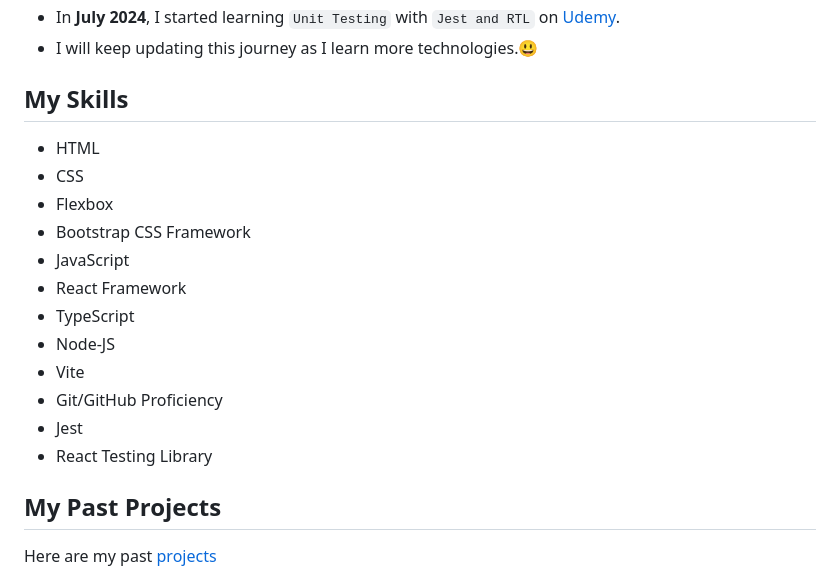
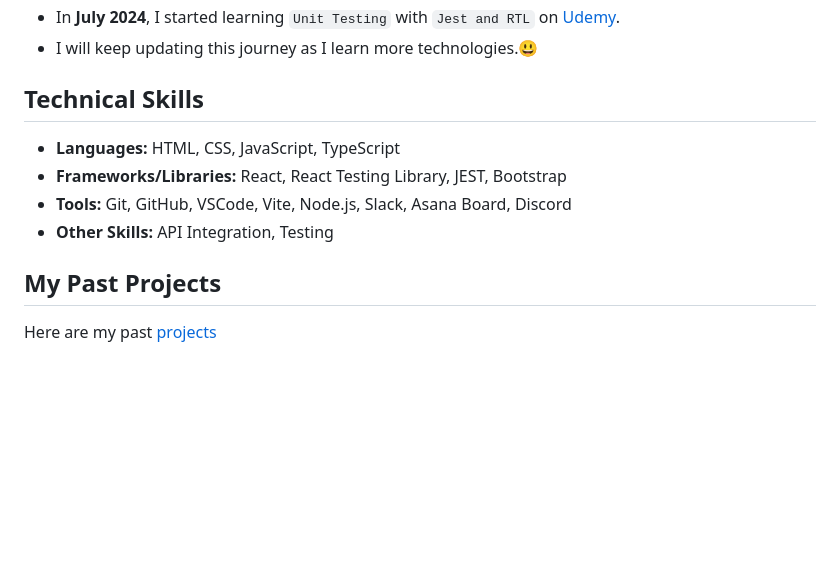
Before and after one commit to ArinzeGit/Arinze-Owoh-Portfolio, a Markdown page: README.md, the part around the change. GitHub-like rendering; blank space fills up the shorter version.

```diff
--- a/README.md
+++ b/README.md
@@ -17,20 +17,12 @@ My name is Arinzechukwu Dennings Owoh. I am a Nigerian Front-End Web Developer l
 - In **July 2024**, I started learning `Unit Testing` with `Jest and RTL` on [Udemy](https://www.udemy.com/).
 - I will keep updating this journey as I learn more technologies.😃
 
-## My Skills
+## Technical Skills
 
-- HTML
-- CSS
-- Flexbox
-- Bootstrap CSS Framework
-- JavaScript
-- React Framework
-- TypeScript
-- Node-JS
-- Vite
-- Git/GitHub Proficiency
-- Jest
-- React Testing Library
+- **Languages:** HTML, CSS, JavaScript, TypeScript
+- **Frameworks/Libraries:** React, React Testing Library, JEST, Bootstrap
+- **Tools:** Git, GitHub, VSCode, Vite, Node.js, Slack, Asana Board, Discord
+- **Other Skills:** API Integration, Testing
 
 ## My Past Projects
 
```
